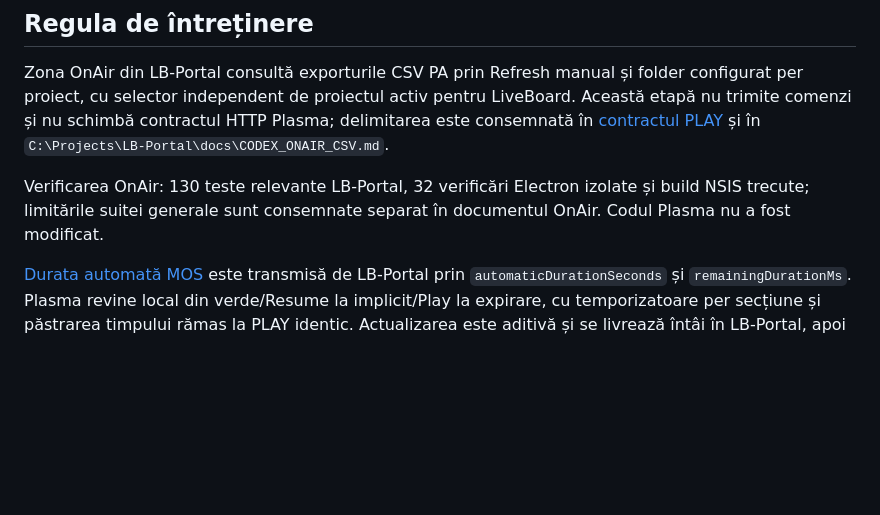
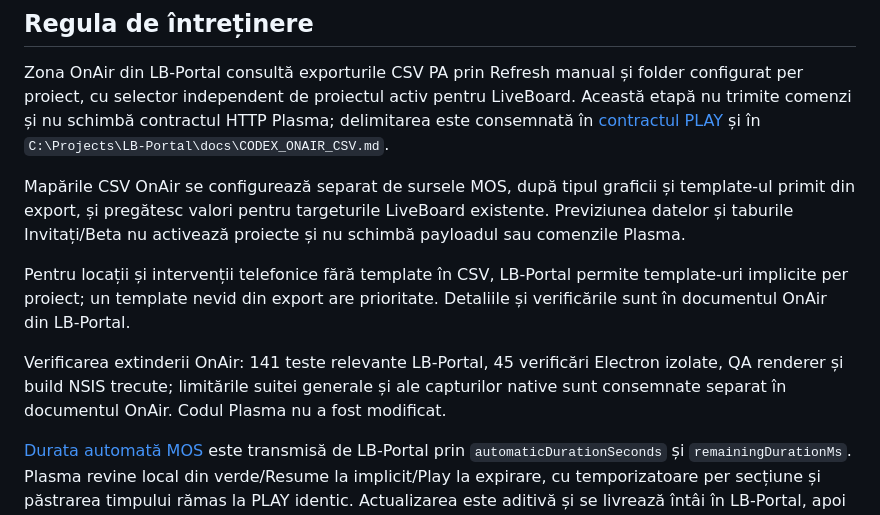
Before and after one commit to devLilic/plasma, a Markdown page: docs/codex/README.md, the part around the change. Rendered like a GitHub page; blank space fills up the shorter version.

Commit message:
Document OnAir CSV mappings and per-project template defaults

```diff
--- a/docs/codex/README.md
+++ b/docs/codex/README.md
@@ -20,7 +20,11 @@ Acest director descrie comportamente și decizii de proiect care trebuie păstra
 
 Zona OnAir din LB-Portal consultă exporturile CSV PA prin Refresh manual și folder configurat per proiect, cu selector independent de proiectul activ pentru LiveBoard. Această etapă nu trimite comenzi și nu schimbă contractul HTTP Plasma; delimitarea este consemnată în [contractul PLAY](lb-portal-mos-play.md#scopul-etapei-curente) și în `C:\Projects\LB-Portal\docs\CODEX_ONAIR_CSV.md`.
 
-Verificarea OnAir: 130 teste relevante LB-Portal, 32 verificări Electron izolate și build NSIS trecute; limitările suitei generale sunt consemnate separat în documentul OnAir. Codul Plasma nu a fost modificat.
+Mapările CSV OnAir se configurează separat de sursele MOS, după tipul graficii și template-ul primit din export, și pregătesc valori pentru targeturile LiveBoard existente. Previziunea datelor și taburile Invitați/Beta nu activează proiecte și nu schimbă payloadul sau comenzile Plasma.
+
+Pentru locații și intervenții telefonice fără template în CSV, LB-Portal permite template-uri implicite per proiect; un template nevid din export are prioritate. Detaliile și verificările sunt în documentul OnAir din LB-Portal.
+
+Verificarea extinderii OnAir: 141 teste relevante LB-Portal, 45 verificări Electron izolate, QA renderer și build NSIS trecute; limitările suitei generale și ale capturilor native sunt consemnate separat în documentul OnAir. Codul Plasma nu a fost modificat.
 
 [Durata automată MOS](lb-portal-mos-play.md#durata-automată-și-revenirea-mos-la-starea-implicită) este transmisă de LB-Portal prin `automaticDurationSeconds` și `remainingDurationMs`. Plasma revine local din verde/Resume la implicit/Play la expirare, cu temporizatoare per secțiune și păstrarea timpului rămas la PLAY identic. Actualizarea este aditivă și se livrează întâi în LB-Portal, apoi în Plasma.
 
```
Also changed, not shown: docs/codex/lb-portal-mos-play.md (+6 -2 lines).
